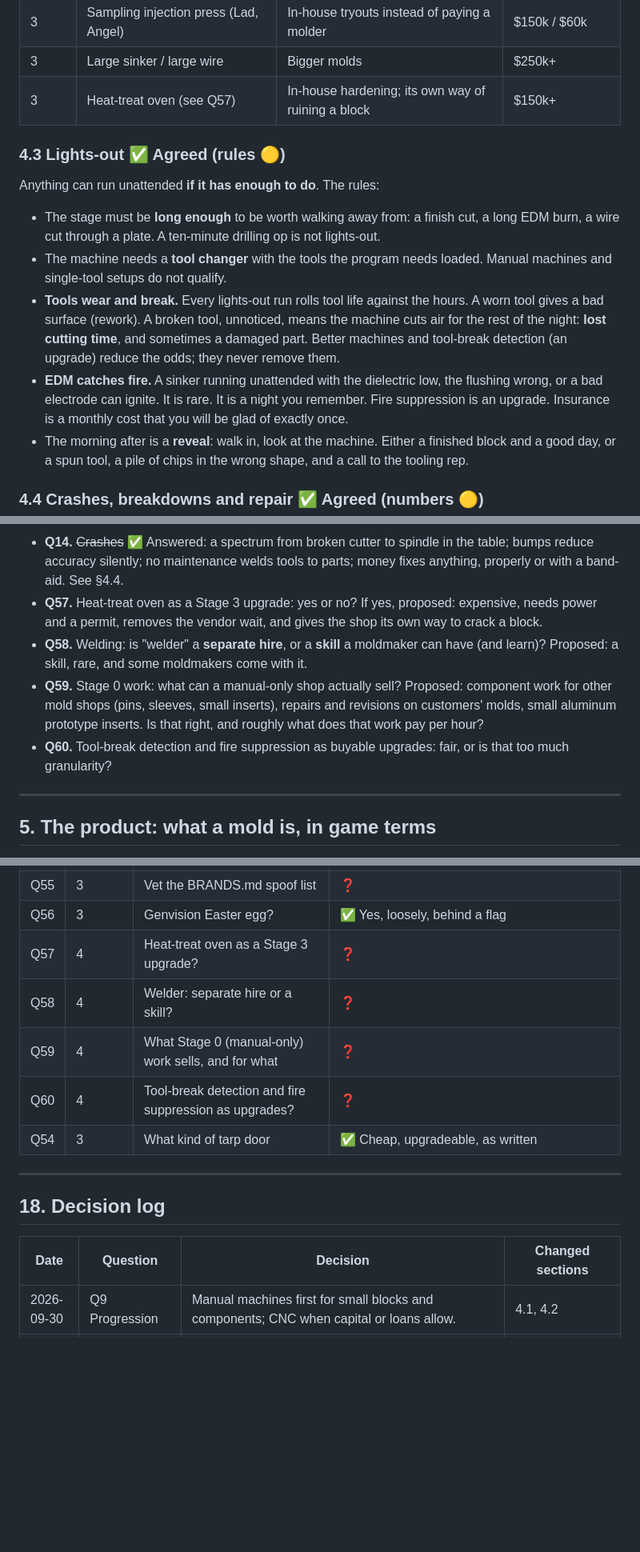
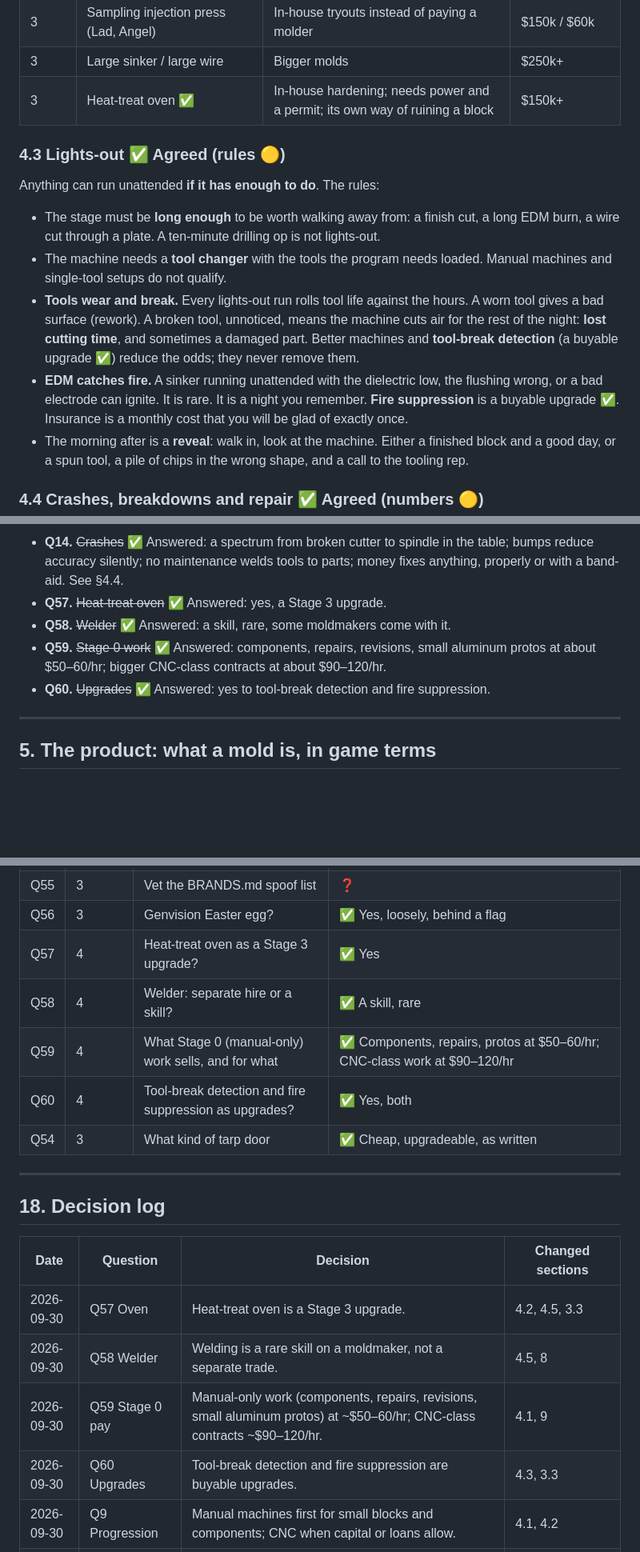
Before and after one commit to johnster000/Shop-simulator, a Markdown page: docs/DESIGN_BIBLE.md, 3 parts joined by grey strips. Shown at 80% size. GitHub-like rendering; blank space fills up the shorter version.

Commit message:
Close section 4: oven, welding skill, stage 0 shop rates, safety upgrades
Q57 heat-treat oven is a Stage 3 upgrade; Q58 welding is a rare skill on
a moldmaker; Q59 manual-only work pays about $50-60/hr and CNC-class
contracts about $90-120/hr, now the basis of the shop rate in the
economy section; Q60 tool-break detection and fire suppression are
buyable upgrades.

Co-Authored-By: Claude Fable 5.1 <noreply@anthropic.com>
Claude-Session: https://claude.ai/code/session_01NwSdMiAC3wwHBU232uZHir

```diff
--- a/docs/DESIGN_BIBLE.md
+++ b/docs/DESIGN_BIBLE.md
@@ -394,7 +400,7 @@ second building.
 | 3 | Large gantry 5-axis (Pappas, Zimmerframe) | The automotive blocks | $1M+ |
 | 3 | Sampling injection press (Lad, Angel) | In-house tryouts instead of paying a molder | $150k / $60k |
 | 3 | Large sinker / large wire | Bigger molds | $250k+ |
-| 3 | Heat-treat oven (see Q57) | In-house hardening; its own way of ruining a block | $150k+ |
+| 3 | Heat-treat oven ✅ | In-house hardening; needs power and a permit; its own way of ruining a block | $150k+ |
 
 ### 4.3 Lights-out ✅ Agreed (rules 🟡)
 
@@ -406,11 +412,11 @@ Anything can run unattended **if it has enough to do**. The rules:
   and single-tool setups do not qualify.
 - **Tools wear and break.** Every lights-out run rolls tool life against the hours. A worn tool
   gives a bad surface (rework). A broken tool, unnoticed, means the machine cuts air for the rest
-  of the night: **lost cutting time**, and sometimes a damaged part. Better machines and tool-break
-  detection (an upgrade) reduce the odds; they never remove them.
+  of the night: **lost cutting time**, and sometimes a damaged part. Better machines and **tool-break
+  detection** (a buyable upgrade ✅) reduce the odds; they never remove them.
 - **EDM catches fire.** A sinker running unattended with the dielectric low, the flushing wrong,
-  or a bad electrode can ignite. It is rare. It is a night you remember. Fire suppression is an
-  upgrade. Insurance is a monthly cost that you will be glad of exactly once.
+  or a bad electrode can ignite. It is rare. It is a night you remember. **Fire suppression** is a
+  buyable upgrade ✅. Insurance is a monthly cost that you will be glad of exactly once.
 - The morning after is a **reveal**: walk in, look at the machine. Either a finished block and a
   good day, or a spun tool, a pile of chips in the wrong shape, and a call to the tooling rep.
 
@@ -481,15 +487,11 @@ faster, the crew complains, and the machine is not cutting steel while it is cut
 - **Q14.** ~~Crashes~~ ✅ Answered: a spectrum from broken cutter to spindle in the table; bumps
   reduce accuracy silently; no maintenance welds tools to parts; money fixes anything, properly or
   with a band-aid. See §4.4.
-- **Q57.** Heat-treat oven as a Stage 3 upgrade: yes or no? If yes, proposed: expensive, needs
-  power and a permit, removes the vendor wait, and gives the shop its own way to crack a block.
-- **Q58.** Welding: is "welder" a **separate hire**, or a **skill** a moldmaker can have (and
-  learn)? Proposed: a skill, rare, and some moldmakers come with it.
-- **Q59.** Stage 0 work: what can a manual-only shop actually sell? Proposed: component work
-  for other mold shops (pins, sleeves, small inserts), repairs and revisions on customers' molds,
-  small aluminum prototype inserts. Is that right, and roughly what does that work pay per hour?
-- **Q60.** Tool-break detection and fire suppression as buyable upgrades: fair, or is that too
-  much granularity?
+- **Q57.** ~~Heat-treat oven~~ ✅ Answered: yes, a Stage 3 upgrade.
+- **Q58.** ~~Welder~~ ✅ Answered: a skill, rare, some moldmakers come with it.
+- **Q59.** ~~Stage 0 work~~ ✅ Answered: components, repairs, revisions, small aluminum protos
+  at about $50–60/hr; bigger CNC-class contracts at about $90–120/hr.
+- **Q60.** ~~Upgrades~~ ✅ Answered: yes to tool-break detection and fire suppression.
 
 ---
 
@@ -998,10 +1003,10 @@ years, competitor shops that bid against you.
 | Q53 | 3 | Software package naming | ✅ Spoofed real brands everywhere, see BRANDS.md |
 | Q55 | 3 | Vet the BRANDS.md spoof list | ❓ |
 | Q56 | 3 | Genvision Easter egg? | ✅ Yes, loosely, behind a flag |
-| Q57 | 4 | Heat-treat oven as a Stage 3 upgrade? | ❓ |
-| Q58 | 4 | Welder: separate hire or a skill? | ❓ |
-| Q59 | 4 | What Stage 0 (manual-only) work sells, and for what | ❓ |
-| Q60 | 4 | Tool-break detection and fire suppression as upgrades? | ❓ |
+| Q57 | 4 | Heat-treat oven as a Stage 3 upgrade? | ✅ Yes |
+| Q58 | 4 | Welder: separate hire or a skill? | ✅ A skill, rare |
+| Q59 | 4 | What Stage 0 (manual-only) work sells, and for what | ✅ Components, repairs, protos at $50–60/hr; CNC-class work at $90–120/hr |
+| Q60 | 4 | Tool-break detection and fire suppression as upgrades? | ✅ Yes, both |
 | Q54 | 3 | What kind of tarp door | ✅ Cheap, upgradeable, as written |
 
 ---
@@ -1010,6 +1015,10 @@ years, competitor shops that bid against you.
 
 | Date | Question | Decision | Changed sections |
 |---|---|---|---|
+| 2026-09-30 | Q57 Oven | Heat-treat oven is a Stage 3 upgrade. | 4.2, 4.5, 3.3 |
+| 2026-09-30 | Q58 Welder | Welding is a rare skill on a moldmaker, not a separate trade. | 4.5, 8 |
+| 2026-09-30 | Q59 Stage 0 pay | Manual-only work (components, repairs, revisions, small aluminum protos) at ~$50–60/hr; CNC-class contracts ~$90–120/hr. | 4.1, 9 |
+| 2026-09-30 | Q60 Upgrades | Tool-break detection and fire suppression are buyable upgrades. | 4.3, 3.3 |
 | 2026-09-30 | Q9 Progression | Manual machines first for small blocks and components; CNC when capital or loans allow. | 4.1, 4.2 |
 | 2026-09-30 | Q10 Prices | Starting prices accepted; 5-axis raised toward $1M. | 4.2 |
 | 2026-09-30 | Q11 Lights-out | Any long enough cut can run unattended with a tool changer; tools wear and break; EDM can catch fire. | 4.3, 12 |
```
Also changed, not shown: other parts of docs/DESIGN_BIBLE.md (+12 -3 lines).
